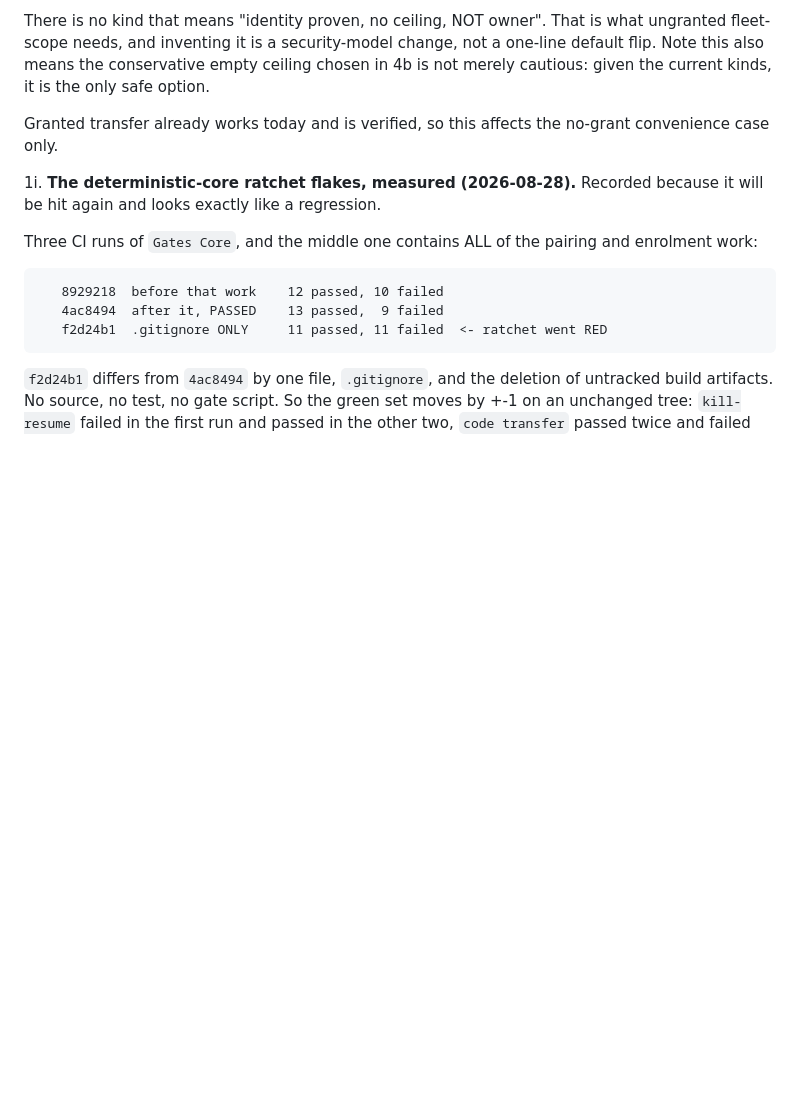
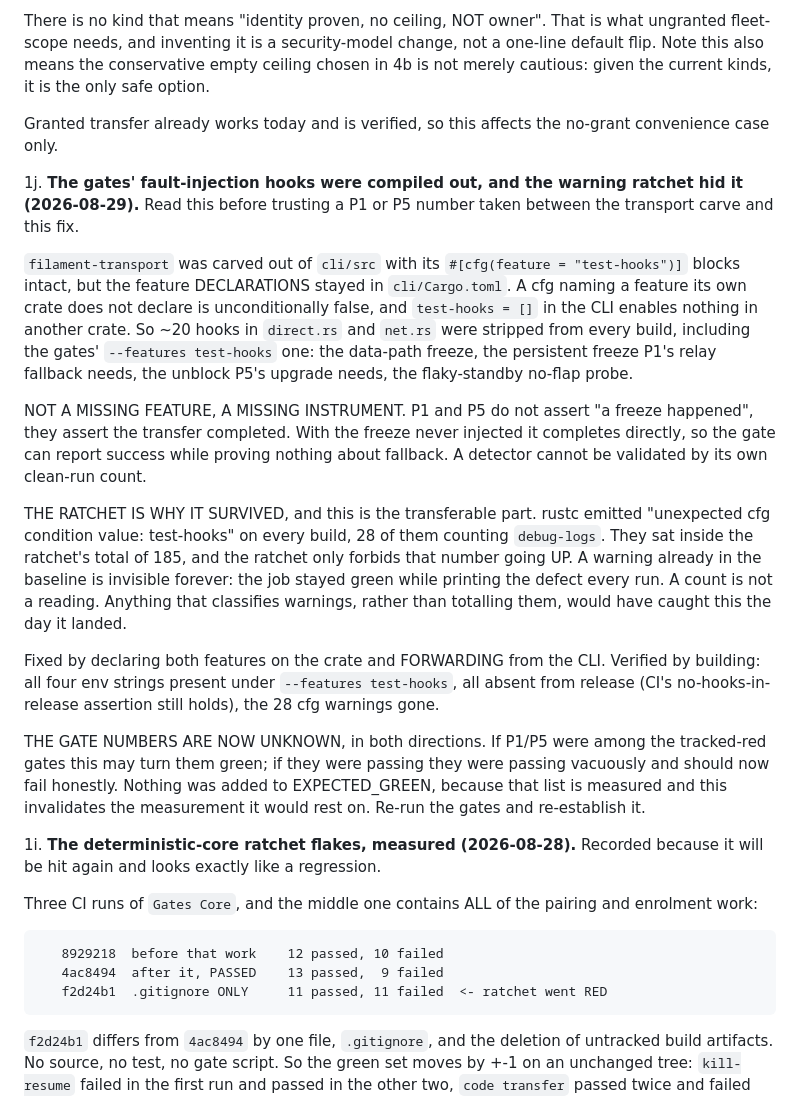
Before and after one commit to Abdk4Moura/stunning-tribble, a Markdown page: docs/WORK-STATE.md, the part around the change. Rendered like a GitHub page; blank space fills up the shorter version.

Commit message:
docs: record the compiled-out hooks, and why the ratchet hid them
The defect is worth an item, but the REASON it survived is the transferable
part: rustc printed "unexpected cfg condition value: test-hooks" on every build
for as long as it existed, and the warning ratchet stayed green throughout,
because it only forbids the total going up. A warning already inside the baseline
is invisible forever. A count is not a reading.

Also states plainly that P1/P5 numbers from that window are unknown in both
directions, so nobody reads an old green as evidence.

```diff
--- a/docs/WORK-STATE.md
+++ b/docs/WORK-STATE.md
@@ -638,6 +638,43 @@ amendment section in `docs/design-mesh-network.md`. Proof:
    Granted transfer already works today and is verified, so this affects the
    no-grant convenience case only.
 
+1j. **The gates' fault-injection hooks were compiled out, and the warning
+   ratchet hid it (2026-08-29).** Read this before trusting a P1 or P5 number
+   taken between the transport carve and this fix.
+
+   `filament-transport` was carved out of `cli/src` with its
+   `#[cfg(feature = "test-hooks")]` blocks intact, but the feature DECLARATIONS
+   stayed in `cli/Cargo.toml`. A cfg naming a feature its own crate does not
+   declare is unconditionally false, and `test-hooks = []` in the CLI enables
+   nothing in another crate. So ~20 hooks in `direct.rs` and `net.rs` were
+   stripped from every build, including the gates' `--features test-hooks` one:
+   the data-path freeze, the persistent freeze P1's relay fallback needs, the
+   unblock P5's upgrade needs, the flaky-standby no-flap probe.
+
+   NOT A MISSING FEATURE, A MISSING INSTRUMENT. P1 and P5 do not assert "a freeze
+   happened", they assert the transfer completed. With the freeze never injected
+   it completes directly, so the gate can report success while proving nothing
+   about fallback. A detector cannot be validated by its own clean-run count.
+
+   THE RATCHET IS WHY IT SURVIVED, and this is the transferable part. rustc
+   emitted "unexpected cfg condition value: test-hooks" on every build, 28 of
+   them counting `debug-logs`. They sat inside the ratchet's total of 185, and
+   the ratchet only forbids that number going UP. A warning already in the
+   baseline is invisible forever: the job stayed green while printing the defect
+   every run. A count is not a reading. Anything that classifies warnings, rather
+   than totalling them, would have caught this the day it landed.
+
+   Fixed by declaring both features on the crate and FORWARDING from the CLI.
+   Verified by building: all four env strings present under `--features
+   test-hooks`, all absent from release (CI's no-hooks-in-release assertion still
+   holds), the 28 cfg warnings gone.
+
+   THE GATE NUMBERS ARE NOW UNKNOWN, in both directions. If P1/P5 were among the
+   tracked-red gates this may turn them green; if they were passing they were
+   passing vacuously and should now fail honestly. Nothing was added to
+   EXPECTED_GREEN, because that list is measured and this invalidates the
+   measurement it would rest on. Re-run the gates and re-establish it.
+
 1i. **The deterministic-core ratchet flakes, measured (2026-08-28).** Recorded
    because it will be hit again and looks exactly like a regression.
 
```
